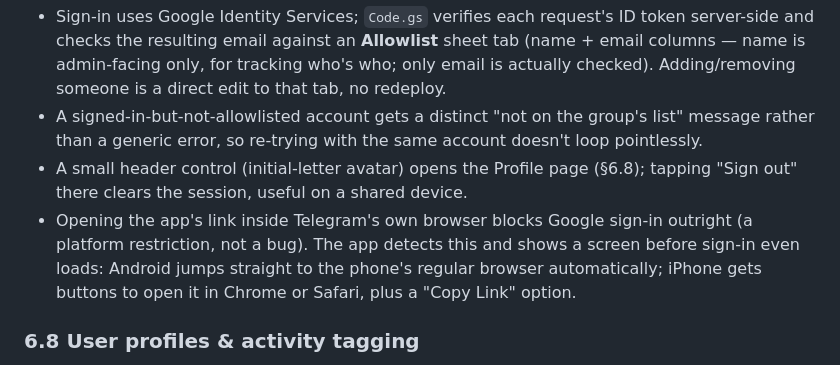
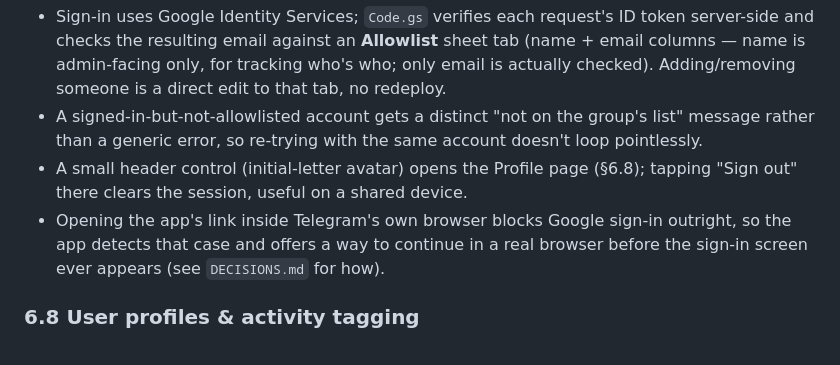
Before and after one commit to Jiahian/b-in-the-next-chapter, a Markdown page: docs/PRD.md, the part around the change. Rendered like a GitHub page.

```diff
--- a/docs/PRD.md
+++ b/docs/PRD.md
@@ -147,7 +147,7 @@ Real, server-verified authentication (no password anywhere in this model):
 - Sign-in uses Google Identity Services; `Code.gs` verifies each request's ID token server-side and checks the resulting email against an **Allowlist** sheet tab (name + email columns — name is admin-facing only, for tracking who's who; only email is actually checked). Adding/removing someone is a direct edit to that tab, no redeploy.
 - A signed-in-but-not-allowlisted account gets a distinct "not on the group's list" message rather than a generic error, so re-trying with the same account doesn't loop pointlessly.
 - A small header control (initial-letter avatar) opens the Profile page (§6.8); tapping "Sign out" there clears the session, useful on a shared device.
-- Opening the app's link inside Telegram's own browser blocks Google sign-in outright (a platform restriction, not a bug). The app detects this and shows a screen before sign-in even loads: Android jumps straight to the phone's regular browser automatically; iPhone gets buttons to open it in Chrome or Safari, plus a "Copy Link" option.
+- Opening the app's link inside Telegram's own browser blocks Google sign-in outright, so the app detects that case and offers a way to continue in a real browser before the sign-in screen ever appears (see `DECISIONS.md` for how).
 
 ### 6.8 User profiles & activity tagging
 
```
Also changed, not shown: CLAUDE.md (+3 -5 lines), docs/SETUP.md (+1 -1 lines).
